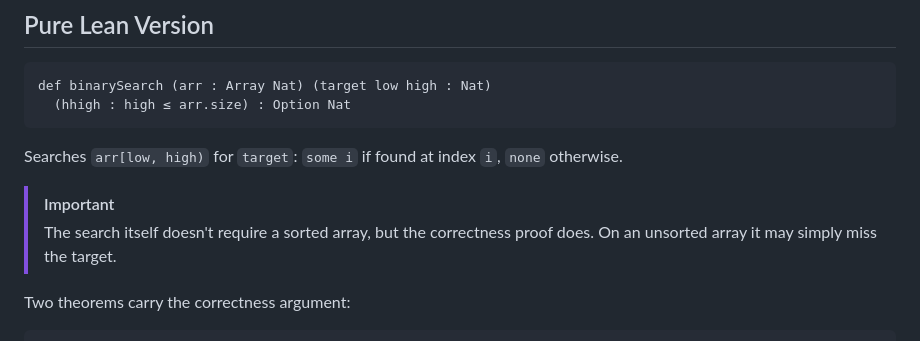
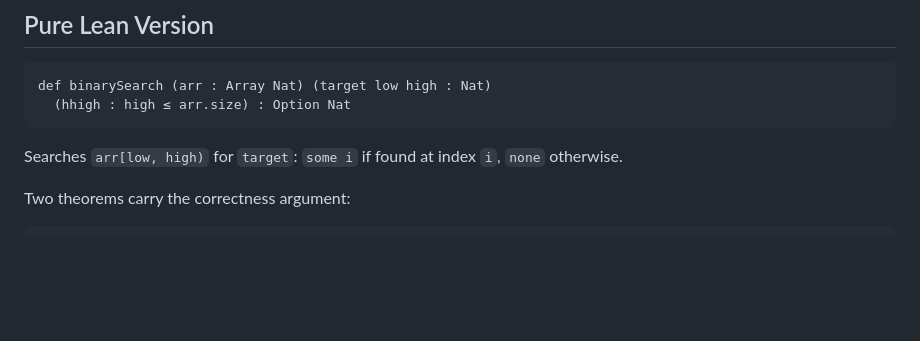
Before and after one commit to nathan-albin/certified-binary-search, a Markdown page: README.md, the part around the change. Drawn GitHub-style; blank space fills up the shorter version.

Commit message:
Remove "IMPORTANT" marker from README

````diff
--- a/README.md
+++ b/README.md
@@ -105,10 +105,6 @@ def binarySearch (arr : Array Nat) (target low high : Nat)
 Searches `arr[low, high)` for `target`: `some i` if found at index `i`,
 `none` otherwise.
 
-> [!IMPORTANT]
-> The search itself doesn't require a sorted array, but the correctness proof
-> does. On an unsorted array it may simply miss the target.
-
 Two theorems carry the correctness argument:
 
 ```lean
````
